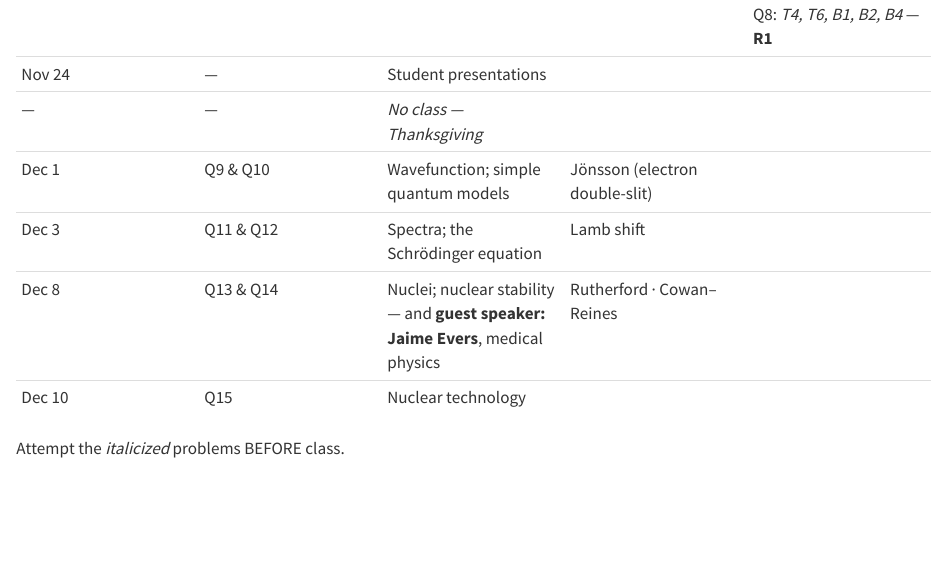
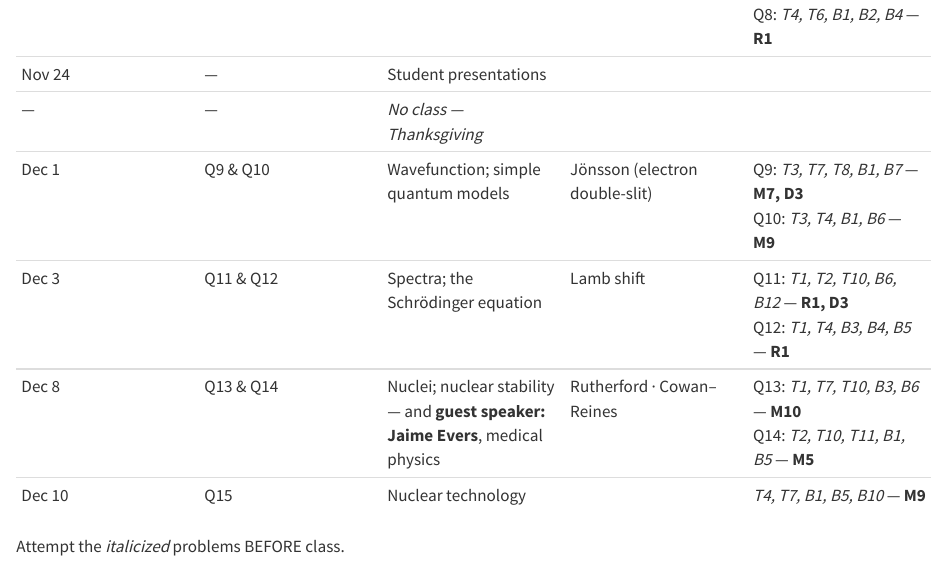
Before and after one commit to dr-kinder/dr-kinder.github.io, a Quarto document (modern-physics/index.qmd): the page in a window 1100 px wide, from 3530 px down. Rendered offline with R 4.5, knitr and Pandoc in place of Quarto, with nearby package versions.

Commit message:
PHY 311: add Q9–Q15 problem selections
Co-Authored-By: Claude Sonnet 5.5 <noreply@anthropic.com>

```diff
--- a/modern-physics/index.qmd
+++ b/modern-physics/index.qmd
@@ -128,10 +128,10 @@
 | Nov 19 | QA & Q8 | Complex numbers; quantum weirdness | Bell tests (2022 Nobel Prize) | QA: _T4, T5, B5, B8, B9_ — **R1**<br>Q8: _T4, T6, B1, B2, B4_ — **R1** |
 | Nov 24 | — | Student presentations |  | |
 | — | — | *No class — Thanksgiving* | | |
-| Dec 1 | Q9 & Q10 | Wavefunction; simple quantum models | Jönsson (electron double-slit) | |
-| Dec 3 | Q11 & Q12 | Spectra; the Schrödinger equation | Lamb shift | |
-| Dec 8 | Q13 & Q14 | Nuclei; nuclear stability — and **guest speaker: Jaime Evers**, medical physics | Rutherford · Cowan–Reines | |
-| Dec 10 | Q15 | Nuclear technology | | |
+| Dec 1 | Q9 & Q10 | Wavefunction; simple quantum models | Jönsson (electron double-slit) | Q9: _T3, T7, T8, B1, B7_ — **M7, D3**<br>Q10: _T3, T4, B1, B6_ — **M9** |
+| Dec 3 | Q11 & Q12 | Spectra; the Schrödinger equation | Lamb shift | Q11: _T1, T2, T10, B6, B12_ — **R1, D3**<br>Q12: _T1, T4, B3, B4, B5_ — **R1** |
+| Dec 8 | Q13 & Q14 | Nuclei; nuclear stability — and **guest speaker: Jaime Evers**, medical physics | Rutherford · Cowan–Reines | Q13: _T1, T7, T10, B3, B6_ — **M10**<br>Q14: _T2, T10, T11, B1, B5_ — **M5** |
+| Dec 10 | Q15 | Nuclear technology | | _T4, T7, B1, B5, B10_ — **M9** |
 
 Attempt the _italicized_ problems BEFORE class.
 
```
